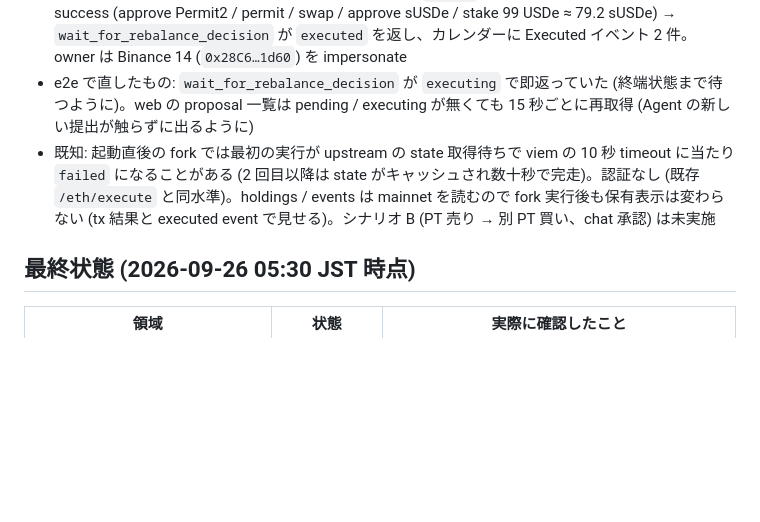
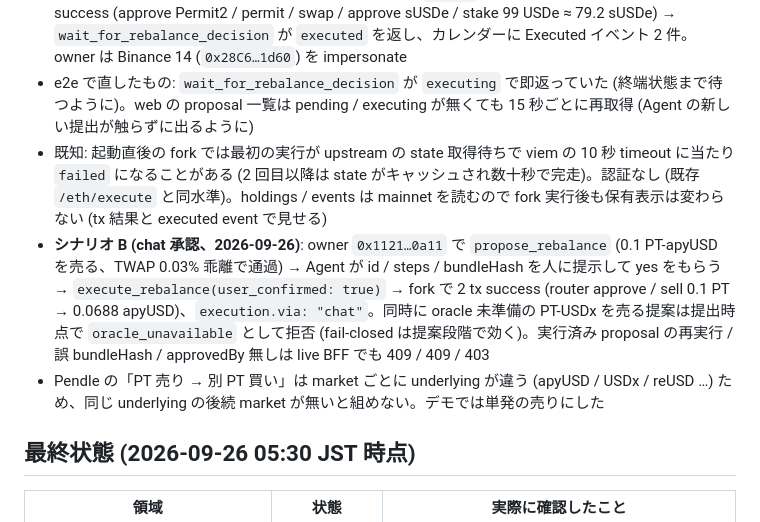
Before and after one commit to katokokoko/Seasonals, a Markdown page: docs/web/WORKLOG.md, the part around the change. GitHub-like rendering; blank space fills up the shorter version.

Commit message:
docs: シナリオ B (chat 承認で Pendle PT 売り) の fork e2e 結果を WORKLOG に記載
Co-Authored-By: Claude Fable 5.1 <noreply@anthropic.com>

```diff
--- a/docs/web/WORKLOG.md
+++ b/docs/web/WORKLOG.md
@@ -249,7 +249,9 @@ Web 側 (`artifacts/seasonals-web`) は `BFF_URL` (Vite dev proxy 先、node 側
 - §32.2 enum 変更: `USER_EVENT_KINDS` に `agent_proposal` 追加 (web `labels.ts` の KIND_LABEL / shapeForKind も更新)
 - 検証: unit (BFF `agent-proposals.test.ts` 10 件、route 4xx、MCP 19 件、web ProposalInbox 3 件)。**実 fork で e2e (シナリオ A、2026-09-26)**: stdio の MCP から `get_holdings` → `list_yield_menu` → `preview_rebalance_step` (amountOut 100.03 USDe) → `propose_rebalance` (100 USDC → USDe swap、99 USDe → sUSDe) → web `/agent` のカードで承認 → fork で 5 tx すべて success (approve Permit2 / permit / swap / approve sUSDe / stake 99 USDe ≈ 79.2 sUSDe) → `wait_for_rebalance_decision` が `executed` を返し、カレンダーに Executed イベント 2 件。owner は Binance 14 (`0x28C6…1d60`) を impersonate
 - e2e で直したもの: `wait_for_rebalance_decision` が `executing` で即返っていた (終端状態まで待つように)。web の proposal 一覧は pending / executing が無くても 15 秒ごとに再取得 (Agent の新しい提出が触らずに出るように)
-- 既知: 起動直後の fork では最初の実行が upstream の state 取得待ちで viem の 10 秒 timeout に当たり `failed` になることがある (2 回目以降は state がキャッシュされ数十秒で完走)。認証なし (既存 `/eth/execute` と同水準)。holdings / events は mainnet を読むので fork 実行後も保有表示は変わらない (tx 結果と executed event で見せる)。シナリオ B (PT 売り → 別 PT 買い、chat 承認) は未実施
+- 既知: 起動直後の fork では最初の実行が upstream の state 取得待ちで viem の 10 秒 timeout に当たり `failed` になることがある (2 回目以降は state がキャッシュされ数十秒で完走)。認証なし (既存 `/eth/execute` と同水準)。holdings / events は mainnet を読むので fork 実行後も保有表示は変わらない (tx 結果と executed event で見せる)
+- **シナリオ B (chat 承認、2026-09-26)**: owner `0x1121…0a11` で `propose_rebalance` (0.1 PT-apyUSD を売る、TWAP 0.03% 乖離で通過) → Agent が id / steps / bundleHash を人に提示して yes をもらう → `execute_rebalance(user_confirmed: true)` → fork で 2 tx success (router approve / sell 0.1 PT → 0.0688 apyUSD)、`execution.via: "chat"`。同時に oracle 未準備の PT-USDx を売る提案は提出時点で `oracle_unavailable` として拒否 (fail-closed は提案段階で効く)。実行済み proposal の再実行 / 誤 bundleHash / approvedBy 無しは live BFF でも 409 / 409 / 403
+- Pendle の「PT 売り → 別 PT 買い」は market ごとに underlying が違う (apyUSD / USDx / reUSD …) ため、同じ underlying の後続 market が無いと組めない。デモでは単発の売りにした
 
 ## 最終状態 (2026-09-26 05:30 JST 時点)
 
```
